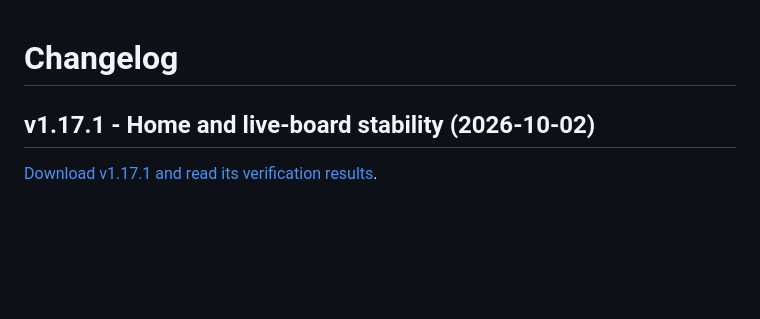
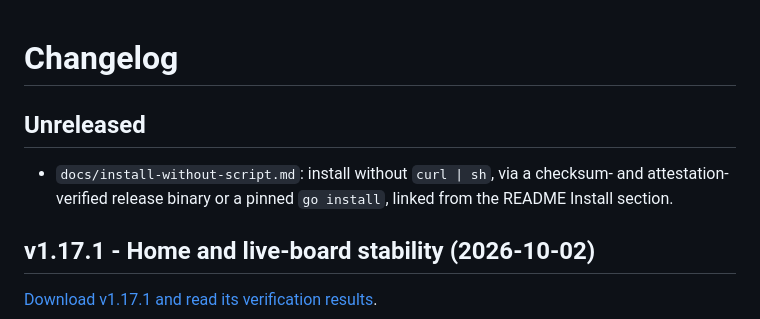
Before and after one commit to myrrazor/atlas-tasker, a Markdown page: CHANGELOG.md, the part around the change. Rendered like a GitHub page; blank space fills up the shorter version.

```diff
--- a/CHANGELOG.md
+++ b/CHANGELOG.md
@@ -1,4 +1,8 @@
 # Changelog
+
+## Unreleased
+
+- `docs/install-without-script.md`: install without `curl | sh`, via a checksum- and attestation-verified release binary or a pinned `go install`, linked from the README Install section.
 
 ## v1.17.1 - Home and live-board stability (2026-10-02)
 
```
Also changed, not shown: README.md (+2 -0 lines), docs/install-without-script.md (added, +41 -0 lines).
